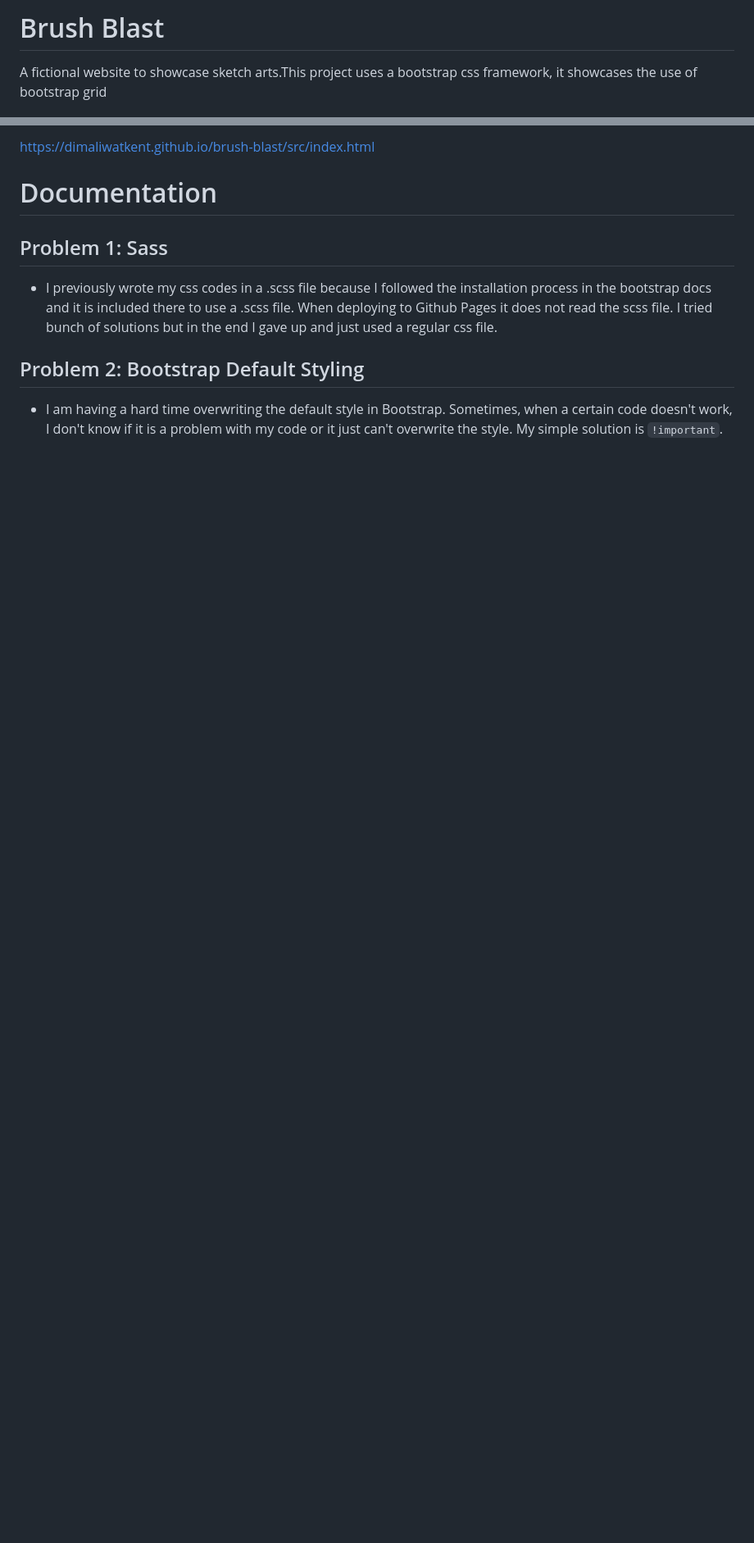
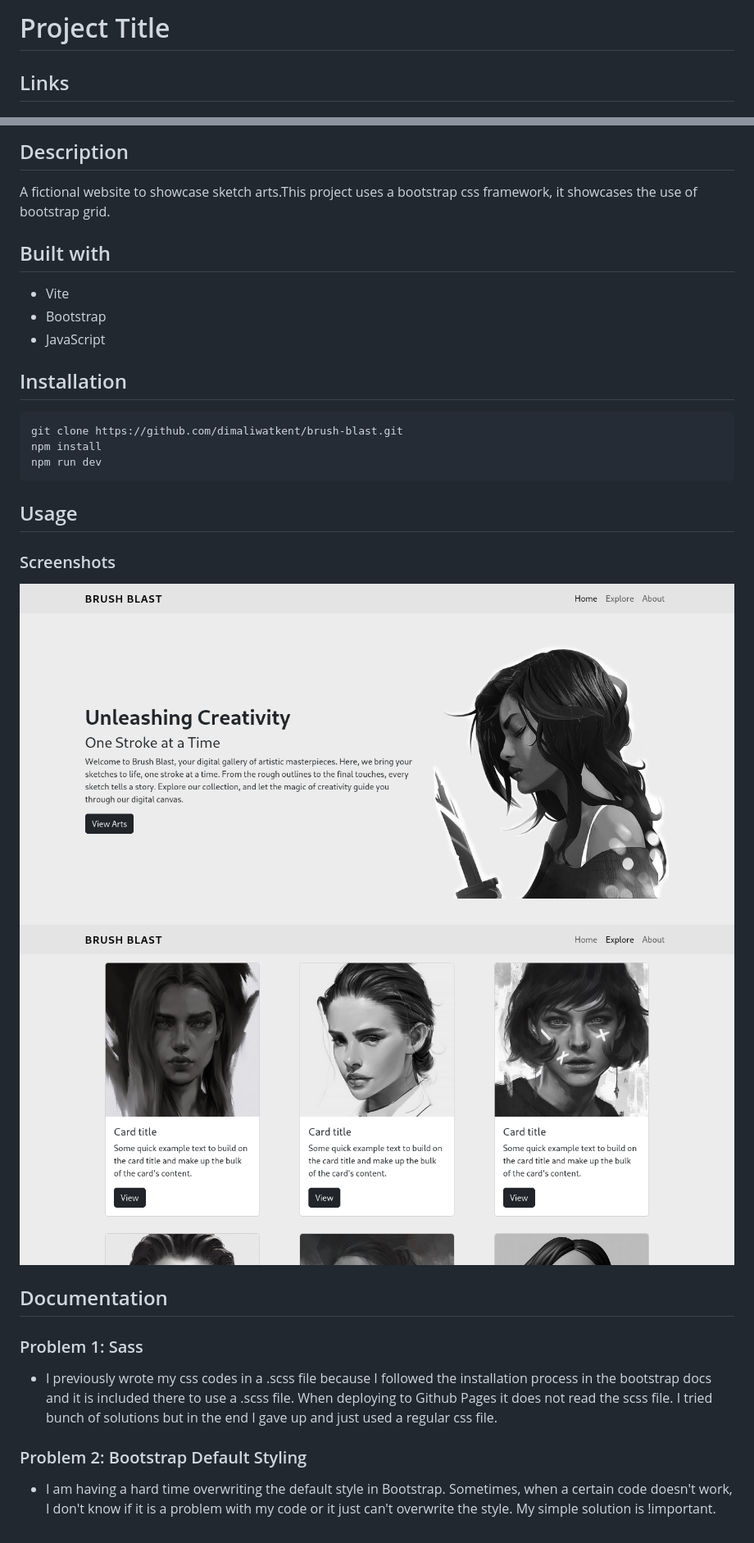
Before and after one commit to dimaliwatkent/brush-blast, a Markdown page: README.md, 2 parts joined by grey strips. Shown: that part at 82% size. GitHub-like rendering; pictures changed too: docs/screenshot_1.png (added), docs/screenshot_2.png (added); blank space fills up the shorter version.

````diff
--- a/README.md
+++ b/README.md
@@ -1,4 +1,4 @@
-# Brush Blast
+# Project Title
 
-A fictional website to showcase sketch arts.This project uses a bootstrap css framework, it showcases the use of bootstrap grid
+## Links
 
@@ -6,12 +6,35 @@ A fictional website to showcase sketch arts.This project uses a bootstrap css fr
 
-https://dimaliwatkent.github.io/brush-blast/src/index.html
+## Description
 
-# Documentation
+A fictional website to showcase sketch arts.This project uses a bootstrap css framework, it showcases the use of bootstrap grid.
 
-## Problem 1: Sass
+## Built with
+
+- Vite
+- Bootstrap
+- JavaScript
+
+## Installation
+
+```bash
+git clone https://github.com/dimaliwatkent/brush-blast.git
+npm install
+npm run dev
+```
+
+## Usage
+
+### Screenshots
+
+![](/docs/screenshot_1.png)
+![](/docs/screenshot_2.png)
+
+## Documentation
+
+### Problem 1: Sass
 
 - I previously wrote my css codes in a .scss file because I followed the installation process in the bootstrap docs and it is included there to use a .scss file. When deploying to Github Pages it does not read the scss file. I tried bunch of solutions but in the end I gave up and just used a regular css file.
 
-## Problem 2: Bootstrap Default Styling
+### Problem 2: Bootstrap Default Styling
 
-- I am having a hard time overwriting the default style in Bootstrap. Sometimes, when a certain code doesn't work, I don't know if it is a problem with my code or it just can't overwrite the style. My simple solution is `!important`.
+- I am having a hard time overwriting the default style in Bootstrap. Sometimes, when a certain code doesn't work, I don't know if it is a problem with my code or it just can't overwrite the style. My simple solution is !important.
````
Also changed, not shown: other parts of README.md (+1 -1 lines).
